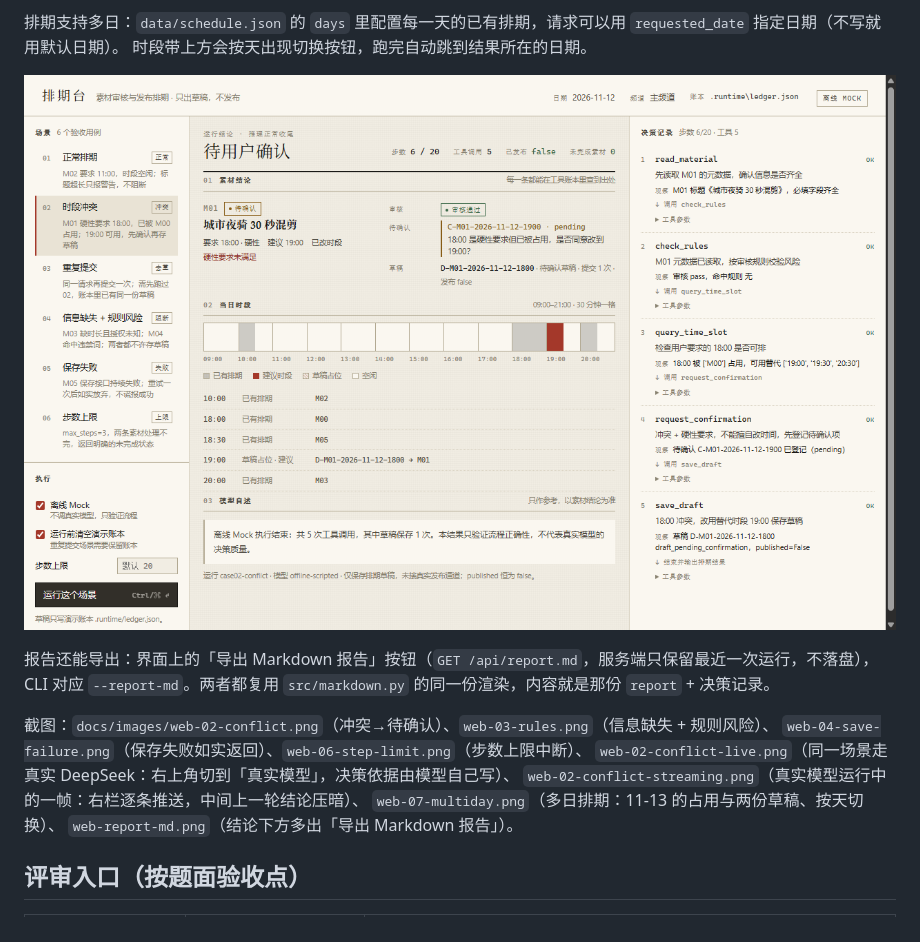
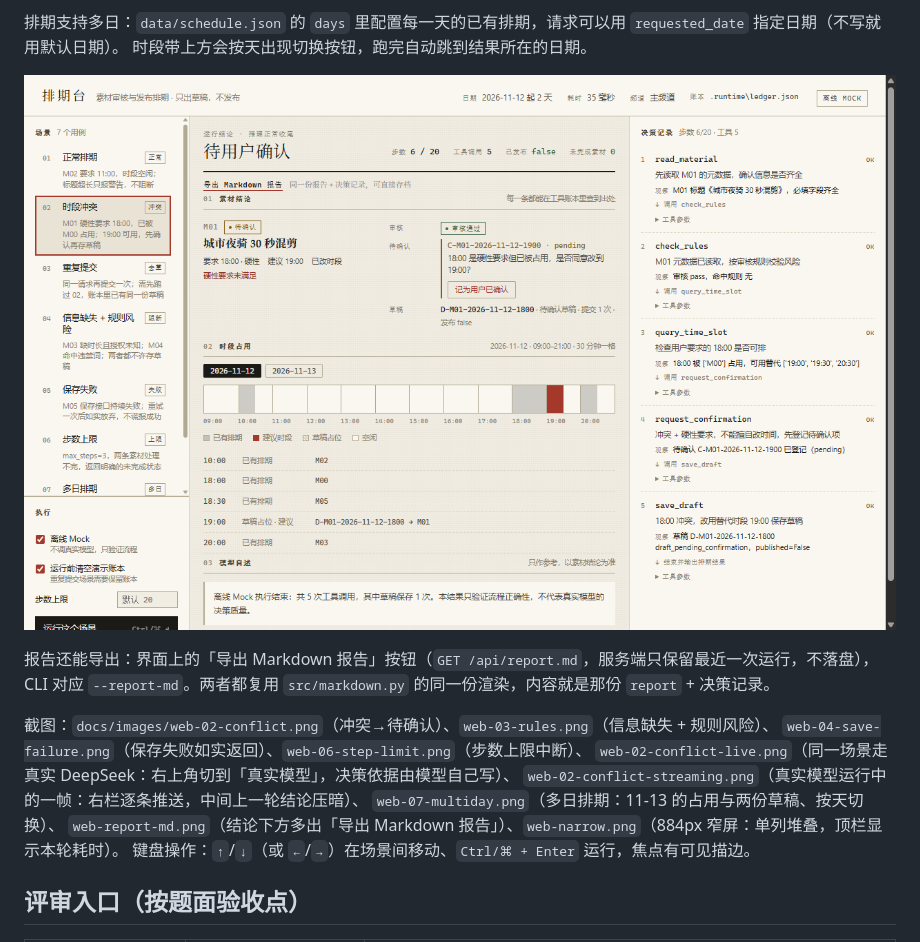
Before and after one commit to alvinluo-tech/content-scheduling-agent, a Markdown page: README.md, the part around the change. Drawn GitHub-style; pictures changed too: docs/images/web-02-conflict.png.

```diff
--- a/README.md
+++ b/README.md
@@ -77,7 +77,8 @@ CLI 对应 `--report-md`。两者都复用 `src/markdown.py` 的同一份渲染
 `web-02-conflict-live.png`（同一场景走真实 DeepSeek：右上角切到「真实模型」，决策依据由模型自己写）、
 `web-02-conflict-streaming.png`（真实模型运行中的一帧：右栏逐条推送，中间上一轮结论压暗）、
 `web-07-multiday.png`（多日排期：11-13 的占用与两份草稿、按天切换）、
-`web-report-md.png`（结论下方多出「导出 Markdown 报告」）。
+`web-report-md.png`（结论下方多出「导出 Markdown 报告」）、`web-narrow.png`（884px 窄屏：单列堆叠，顶栏显示本轮耗时）。
+键盘操作：`↑`/`↓`（或 `←`/`→`）在场景间移动、`Ctrl/⌘ + Enter` 运行，焦点有可见描边。
 
 ## 评审入口（按题面验收点）
 
```
Also changed, not shown: docs/03-evaluation.md (+3 -2 lines), docs/05-retrospective.md (+6 -0 lines), docs/images/web-07-multiday.png, docs/images/web-narrow.png (added), 5 other files.
